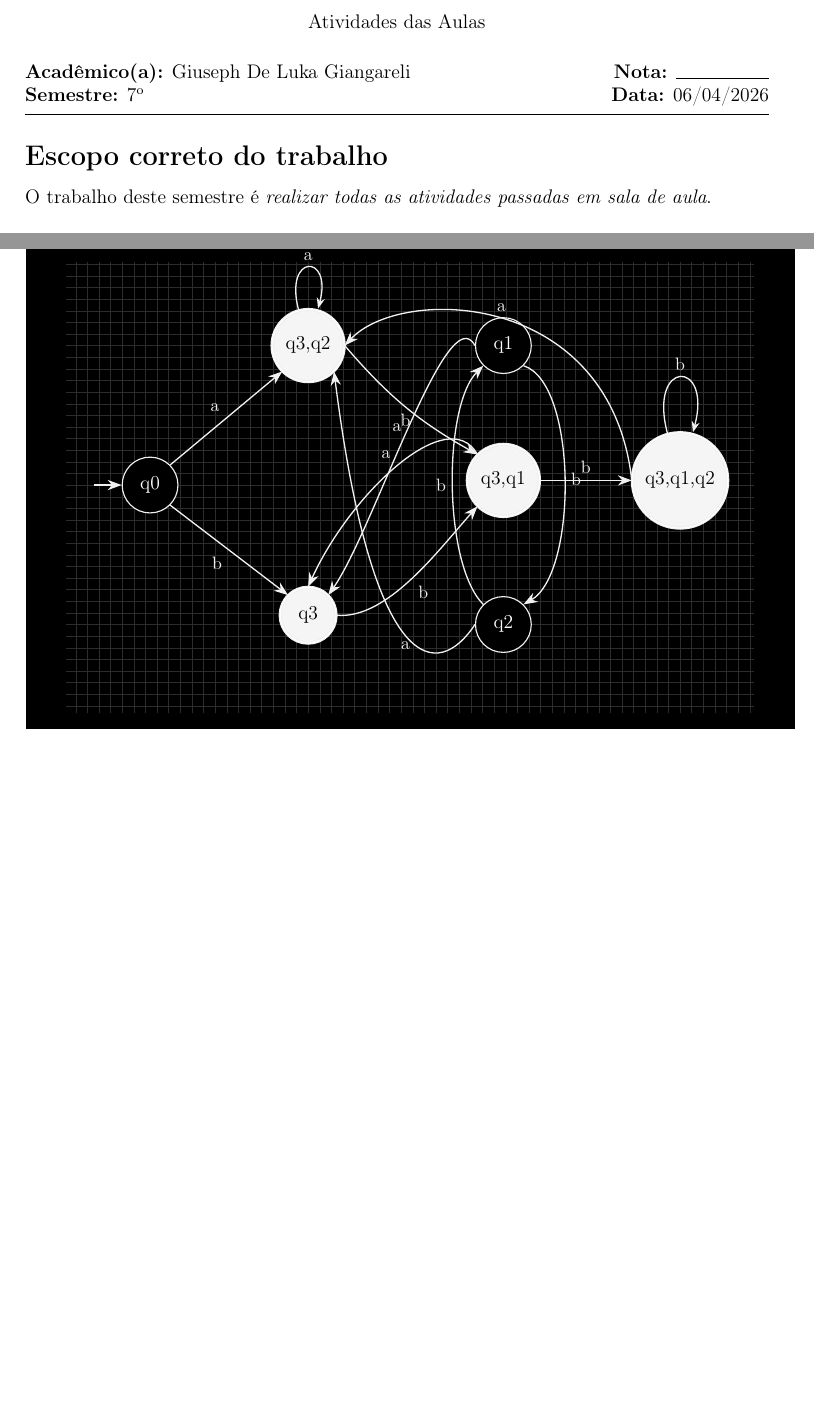
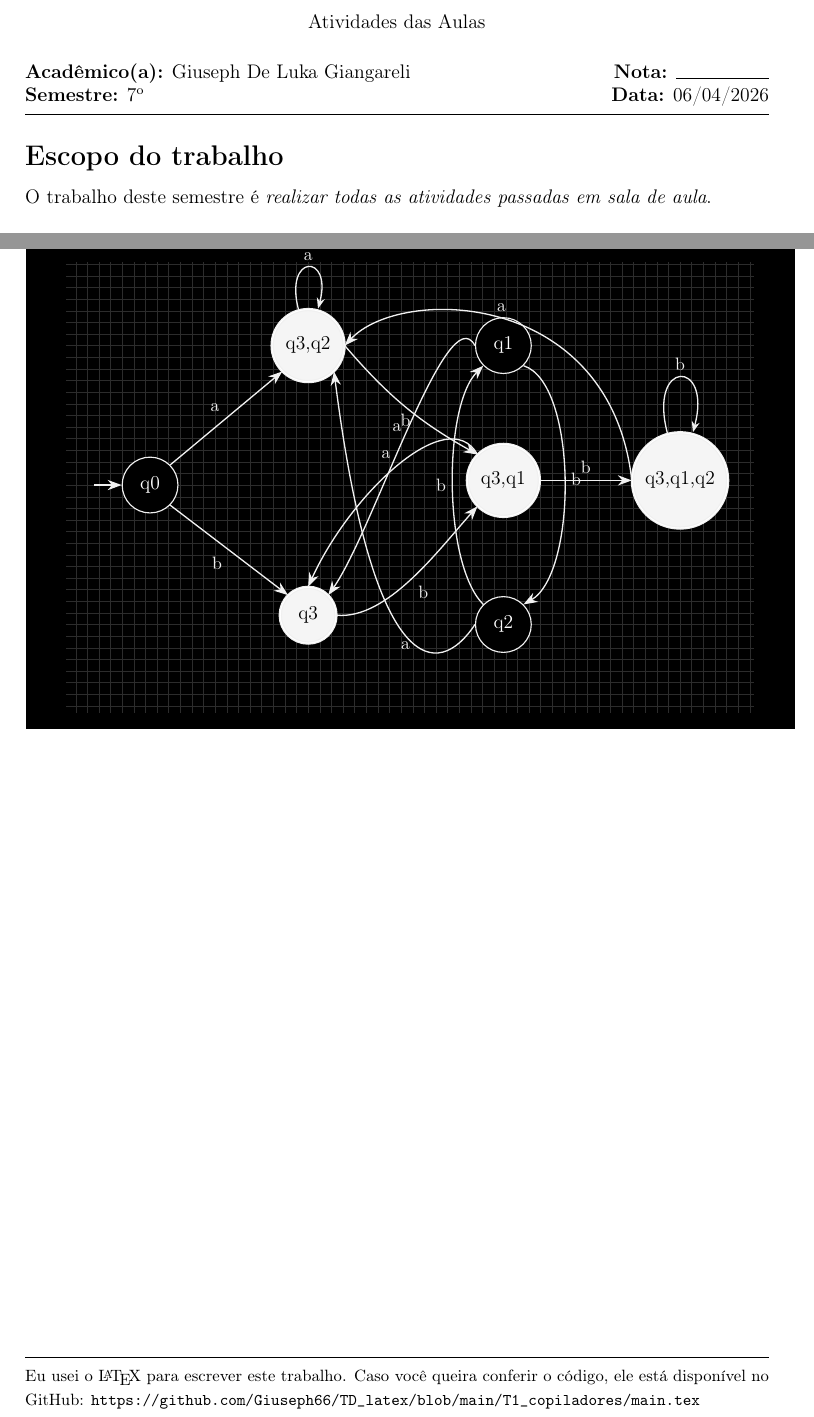
Before and after one commit to Giuseph66/TD_latex, a LaTeX document (T1_copiladores/main.tex): two parts of pages 1 and 10 of 10, joined at a grey line, cut so that both start at the same text, the shorter picture padded with empty space. Compiled offline with pdfLaTeX.

Commit message:
docs: update work scope title and add repository link to footer

```diff
--- a/T1_copiladores/main.tex
+++ b/T1_copiladores/main.tex
@@ -77,7 +77,7 @@
 \hrule
 \vspace{0.5em}
 
-\section*{Escopo correto do trabalho}
+\section*{Escopo do trabalho}
 O trabalho deste semestre é \emph{realizar todas as atividades passadas em sala de aula}.
 
 \section*{Aula 2 -- Análise léxica}
@@ -706,4 +706,11 @@ Seja \(E = \{0,1,2,3,4,5,6,7,8,9\}\). Os slides pedem AFDs para:
 \end{tikzpicture}
 }
 
+\vfill
+\hrule
+\vspace{0.3em}
+{\footnotesize
+Eu usei o \LaTeX{} para escrever este trabalho. Caso voc\^e queira conferir o c\'odigo, ele est\'a dispon\'ivel no GitHub: \url{https://github.com/Giuseph66/TD_latex/blob/main/T1_copiladores/main.tex}
+}
+
 \end{document}
```
Also changed, not shown: T1_copiladores/main.pdf, 1 other file.
